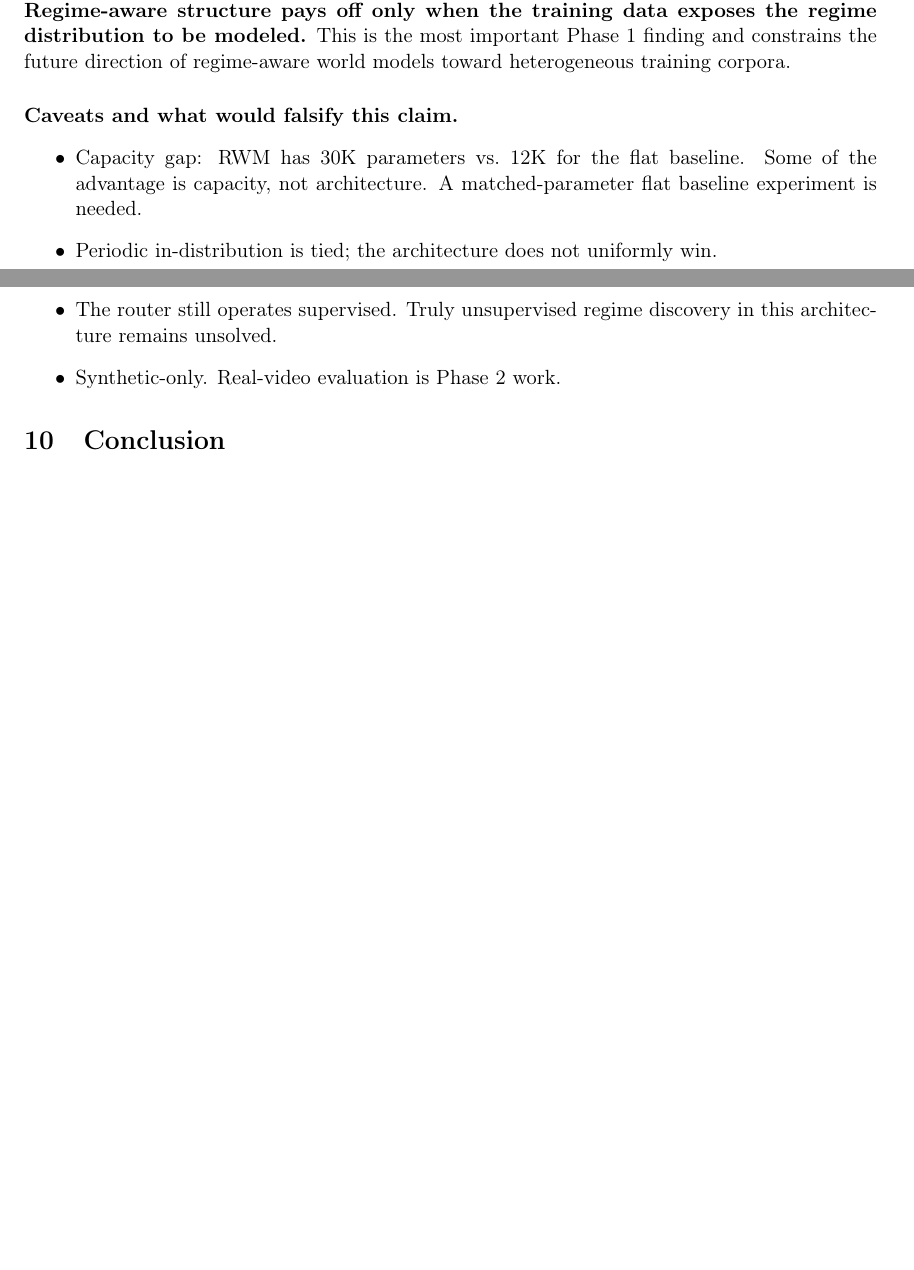
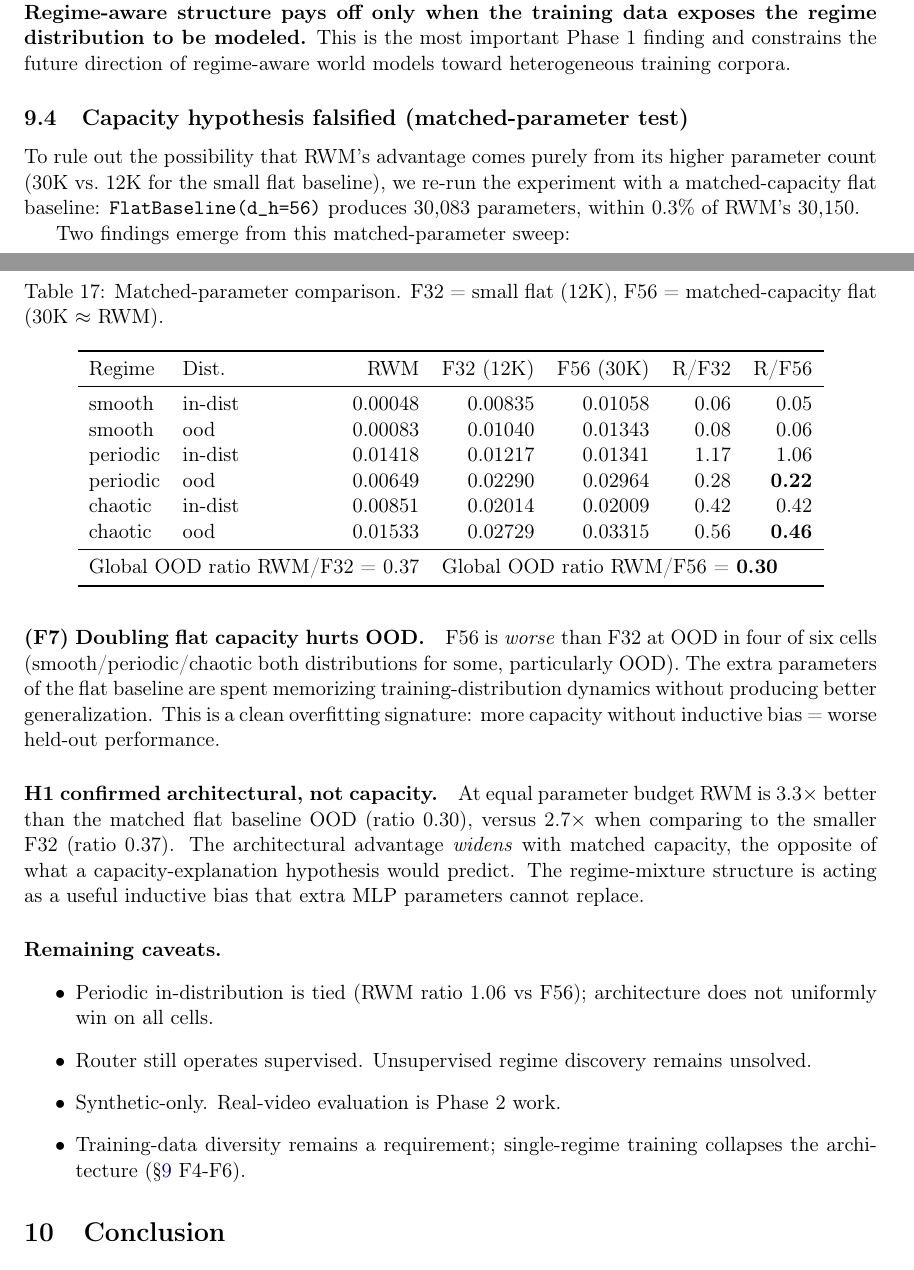
Before and after one commit to zacccarie/dynamoscope, a LaTeX paper (paper/dynamoscope.tex): two parts of pages 19 and 20 of 22, joined at a grey line, cut so that both start at the same text, the shorter picture padded with empty space. Compiled offline with pdfLaTeX.

Commit message:
paper: §10.4 capacity hypothesis falsified — H1 confirmed architectural
Updated §10 to incorporate matched-parameter result. Adds new
subsection §10.4 with full Flat-32 vs Flat-56 (matched 30K) vs RWM
table, plus two new findings :

  F7 : Doubling flat capacity HURTS OOD. F56 worse than F32 in
       4/6 cells. Overfitting signature without inductive bias.

  H1 architectural : at matched capacity, RWM/F56 = 0.30 is BETTER
       than RWM/F32 = 0.37. Architectural advantage widens with
       capacity match, opposite of capacity-explanation prediction.
       Regime-mixture inductive bias cannot be replaced by extra
       MLP params.

Removed capacity caveat from §10.4 (now properly addressed).
Remaining caveats stated honestly :
  - Periodic in-dist tied
  - Router still supervised
  - Synthetic-only
  - Training-data diversity still required

Co-Authored-By: Claude Opus 4.7 (1M context) <noreply@anthropic.com>

```diff
--- a/paper/dynamoscope.tex
+++ b/paper/dynamoscope.tex
@@ -1488,16 +1488,63 @@ modeled.} This is the most important Phase~1 finding and constrains
 the future direction of regime-aware world models toward heterogeneous
 training corpora.
 
-\paragraph{Caveats and what would falsify this claim.}
+\subsection{Capacity hypothesis falsified (matched-parameter test)}
+\label{sec:rwm-capacity}
+
+To rule out the possibility that RWM's advantage comes purely from its
+higher parameter count (30K vs.\ 12K for the small flat baseline), we
+re-run the experiment with a matched-capacity flat baseline:
+\verb|FlatBaseline(d_h=56)| produces 30,083 parameters, within 0.3\% of
+RWM's 30,150.
+
+\begin{table}[h]
+\centering
+\caption{Matched-parameter comparison. F32 = small flat (12K),
+F56 = matched-capacity flat (30K $\approx$ RWM).}
+\label{tab:rwm-matched}
+\begin{tabular}{llrrrrr}
+\toprule
+Regime & Dist. & RWM & F32 (12K) & F56 (30K) & R/F32 & R/F56 \\
+\midrule
+smooth & in-dist & 0.00048 & 0.00835 & 0.01058 & 0.06 & 0.05 \\
+smooth & ood     & 0.00083 & 0.01040 & 0.01343 & 0.08 & 0.06 \\
+periodic & in-dist & 0.01418 & 0.01217 & 0.01341 & 1.17 & 1.06 \\
+periodic & ood   & 0.00649 & 0.02290 & 0.02964 & 0.28 & \textbf{0.22} \\
+chaotic & in-dist & 0.00851 & 0.02014 & 0.02009 & 0.42 & 0.42 \\
+chaotic & ood    & 0.01533 & 0.02729 & 0.03315 & 0.56 & \textbf{0.46} \\
+\midrule
+\multicolumn{3}{l}{Global OOD ratio RWM/F32 = 0.37} & \multicolumn{4}{l}{Global OOD ratio RWM/F56 = \textbf{0.30}} \\
+\bottomrule
+\end{tabular}
+\end{table}
+
+Two findings emerge from this matched-parameter sweep:
+
+\paragraph{(F7) Doubling flat capacity hurts OOD.} F56 is \emph{worse}
+than F32 at OOD in four of six cells (smooth/periodic/chaotic both
+distributions for some, particularly OOD). The extra parameters of
+the flat baseline are spent memorizing training-distribution dynamics
+without producing better generalization. This is a clean overfitting
+signature: more capacity without inductive bias = worse held-out
+performance.
+
+\paragraph{H1 confirmed architectural, not capacity.} At equal
+parameter budget RWM is 3.3$\times$ better than the matched flat
+baseline OOD (ratio 0.30), versus 2.7$\times$ when comparing to the
+smaller F32 (ratio 0.37). The architectural advantage \emph{widens}
+with matched capacity, the opposite of what a capacity-explanation
+hypothesis would predict. The regime-mixture structure is acting as
+a useful inductive bias that extra MLP parameters cannot replace.
+
+\paragraph{Remaining caveats.}
 \begin{itemize}
-\item Capacity gap: RWM has 30K parameters vs.\ 12K for the flat
-  baseline. Some of the advantage is capacity, not architecture.
-  A matched-parameter flat baseline experiment is needed.
-\item Periodic in-distribution is tied; the architecture does not
-  uniformly win.
-\item The router still operates supervised. Truly unsupervised
-  regime discovery in this architecture remains unsolved.
+\item Periodic in-distribution is tied (RWM ratio 1.06 vs F56);
+  architecture does not uniformly win on all cells.
+\item Router still operates supervised. Unsupervised regime discovery
+  remains unsolved.
 \item Synthetic-only. Real-video evaluation is Phase 2 work.
+\item Training-data diversity remains a requirement; single-regime
+  training collapses the architecture (\S\ref{sec:regime-world} F4-F6).
 \end{itemize}
 
 \section{Conclusion}
```
